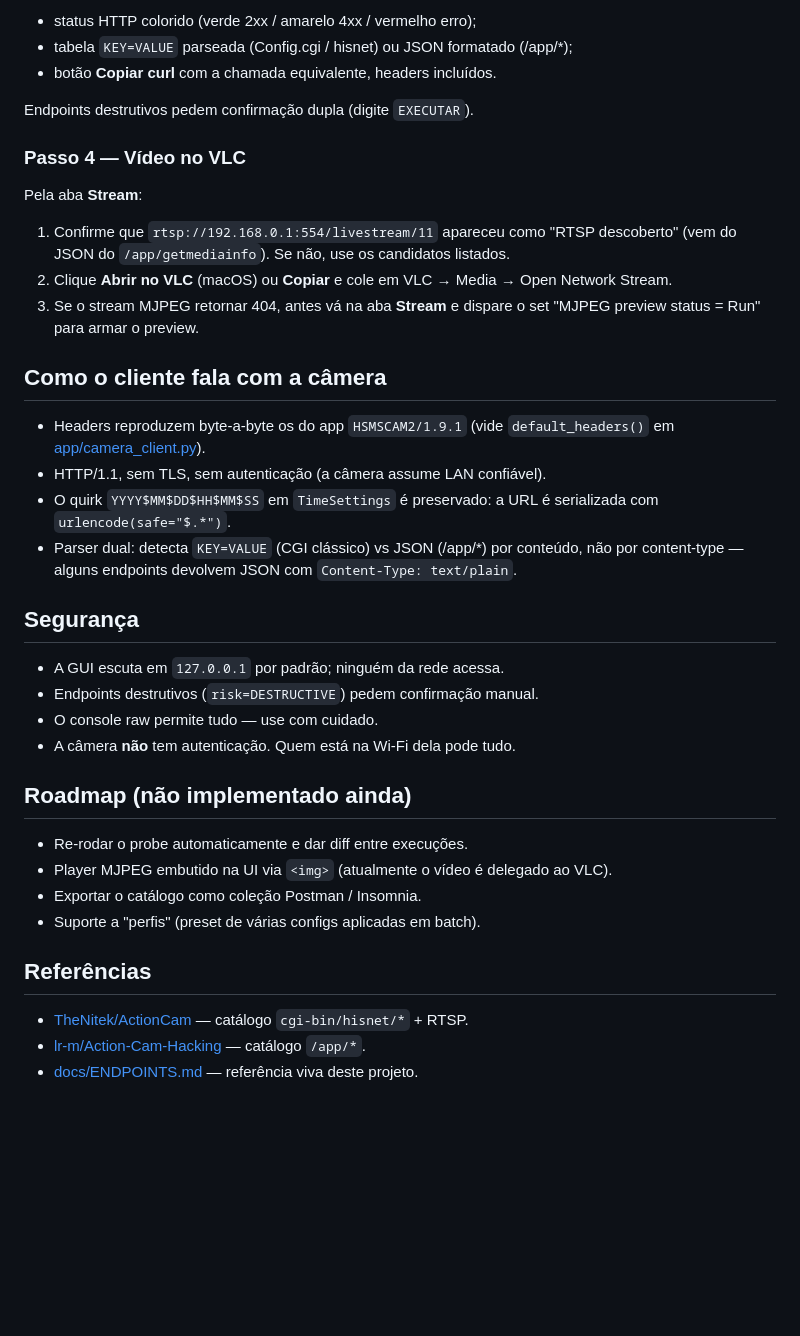
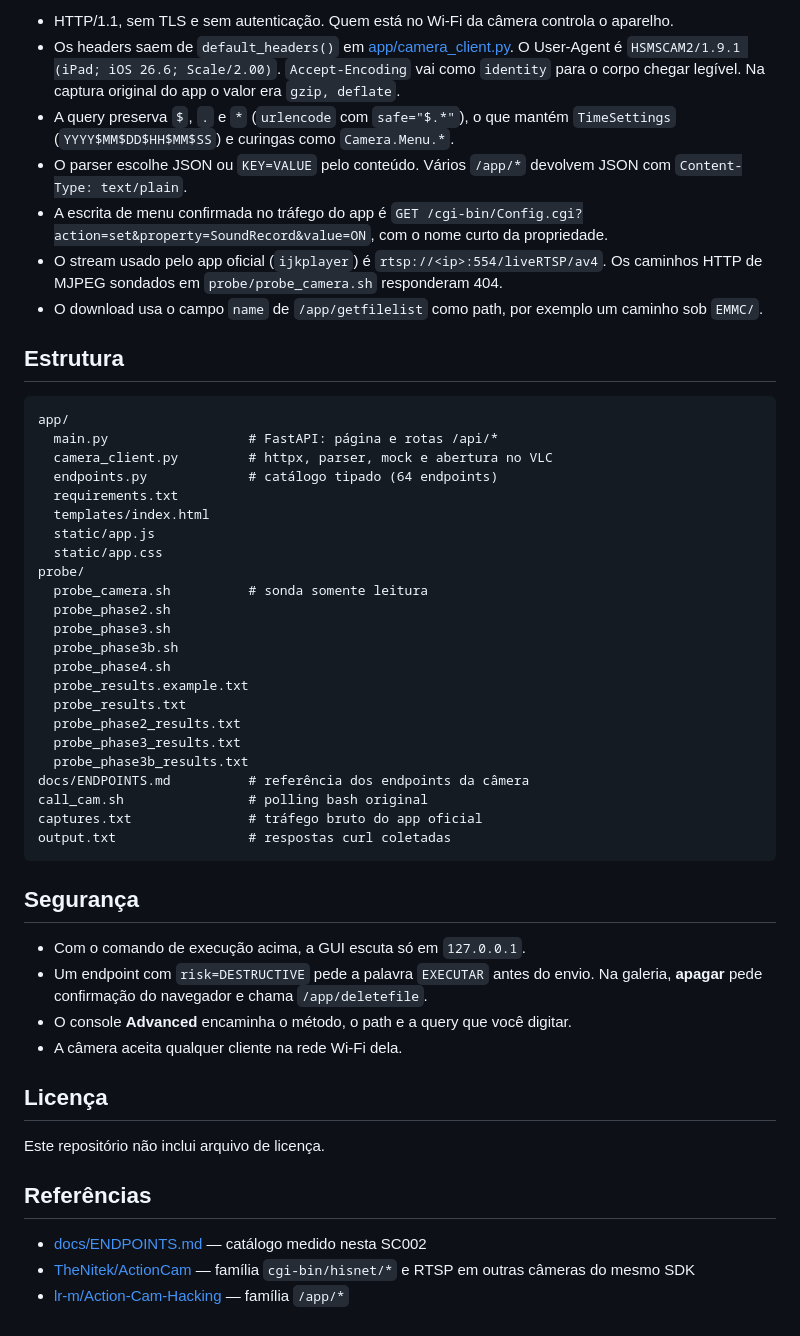
Before and after one commit to wsalmi/SVBONY_SC002_WebGUI, a Markdown page: README.md, the part around one of its changes. Rendered like a GitHub page; blank space fills up the shorter version.

````diff
--- a/README.md
+++ b/README.md
@@ -103,52 +120,53 @@ Cada resposta mostra:
 
-- status HTTP colorido (verde 2xx / amarelo 4xx / vermelho erro);
-- tabela `KEY=VALUE` parseada (Config.cgi / hisnet) ou JSON formatado (/app/*);
-- botão **Copiar curl** com a chamada equivalente, headers incluídos.
+- HTTP/1.1, sem TLS e sem autenticação. Quem está no Wi-Fi da câmera controla o aparelho.
+- Os headers saem de `default_headers()` em [app/camera_client.py](app/camera_client.py). O User-Agent é `HSMSCAM2/1.9.1 (iPad; iOS 26.6; Scale/2.00)`. `Accept-Encoding` vai como `identity` para o corpo chegar legível. Na captura original do app o valor era `gzip, deflate`.
+- A query preserva `$`, `.` e `*` (`urlencode` com `safe="$.*"`), o que mantém `TimeSettings` (`YYYY$MM$DD$HH$MM$SS`) e curingas como `Camera.Menu.*`.
+- O parser escolhe JSON ou `KEY=VALUE` pelo conteúdo. Vários `/app/*` devolvem JSON com `Content-Type: text/plain`.
+- A escrita de menu confirmada no tráfego do app é `GET /cgi-bin/Config.cgi?action=set&property=SoundRecord&value=ON`, com o nome curto da propriedade.
+- O stream usado pelo app oficial (`ijkplayer`) é `rtsp://<ip>:554/liveRTSP/av4`. Os caminhos HTTP de MJPEG sondados em `probe/probe_camera.sh` responderam 404.
+- O download usa o campo `name` de `/app/getfilelist` como path, por exemplo um caminho sob `EMMC/`.
 
-Endpoints destrutivos pedem confirmação dupla (digite `EXECUTAR`).
+## Estrutura
 
-### Passo 4 — Vídeo no VLC
-
-Pela aba **Stream**:
-
-1. Confirme que `rtsp://192.168.0.1:554/livestream/11` apareceu como
-   "RTSP descoberto" (vem do JSON do `/app/getmediainfo`). Se não, use os
-   candidatos listados.
-2. Clique **Abrir no VLC** (macOS) ou **Copiar** e cole em VLC → Media →
-   Open Network Stream.
-3. Se o stream MJPEG retornar 404, antes vá na aba **Stream** e dispare o
-   set "MJPEG preview status = Run" para armar o preview.
-
-## Como o cliente fala com a câmera
-
-- Headers reproduzem byte-a-byte os do app `HSMSCAM2/1.9.1` (vide
-  `default_headers()` em [app/camera_client.py](app/camera_client.py)).
-- HTTP/1.1, sem TLS, sem autenticação (a câmera assume LAN confiável).
-- O quirk `YYYY$MM$DD$HH$MM$SS` em `TimeSettings` é preservado: a URL é
-  serializada com `urlencode(safe="$.*")`.
-- Parser dual: detecta `KEY=VALUE` (CGI clássico) vs JSON (/app/*) por
-  conteúdo, não por content-type — alguns endpoints devolvem JSON com
-  `Content-Type: text/plain`.
+```
+app/
+  main.py                  # FastAPI: página e rotas /api/*
+  camera_client.py         # httpx, parser, mock e abertura no VLC
+  endpoints.py             # catálogo tipado (64 endpoints)
+  requirements.txt
+  templates/index.html
+  static/app.js
+  static/app.css
+probe/
+  probe_camera.sh          # sonda somente leitura
+  probe_phase2.sh
+  probe_phase3.sh
+  probe_phase3b.sh
+  probe_phase4.sh
+  probe_results.example.txt
+  probe_results.txt
+  probe_phase2_results.txt
+  probe_phase3_results.txt
+  probe_phase3b_results.txt
+docs/ENDPOINTS.md          # referência dos endpoints da câmera
+call_cam.sh                # polling bash original
+captures.txt               # tráfego bruto do app oficial
+output.txt                 # respostas curl coletadas
+```
 
 ## Segurança
 
-- A GUI escuta em `127.0.0.1` por padrão; ninguém da rede acessa.
-- Endpoints destrutivos (`risk=DESTRUCTIVE`) pedem confirmação manual.
-- O console raw permite tudo — use com cuidado.
-- A câmera **não** tem autenticação. Quem está na Wi-Fi dela pode tudo.
+- Com o comando de execução acima, a GUI escuta só em `127.0.0.1`.
+- Um endpoint com `risk=DESTRUCTIVE` pede a palavra `EXECUTAR` antes do envio. Na galeria, **apagar** pede confirmação do navegador e chama `/app/deletefile`.
+- O console **Advanced** encaminha o método, o path e a query que você digitar.
+- A câmera aceita qualquer cliente na rede Wi-Fi dela.
 
-## Roadmap (não implementado ainda)
+## Licença
 
-- Re-rodar o probe automaticamente e dar diff entre execuções.
-- Player MJPEG embutido na UI via `<img>` (atualmente o vídeo é
-  delegado ao VLC).
-- Exportar o catálogo como coleção Postman / Insomnia.
-- Suporte a "perfis" (preset de várias configs aplicadas em batch).
+Este repositório não inclui arquivo de licença.
 
 ## Referências
 
-- [TheNitek/ActionCam](https://github.com/TheNitek/ActionCam) — catálogo
-  `cgi-bin/hisnet/*` + RTSP.
-- [lr-m/Action-Cam-Hacking](https://github.com/lr-m/Action-Cam-Hacking) —
-  catálogo `/app/*`.
-- [docs/ENDPOINTS.md](docs/ENDPOINTS.md) — referência viva deste projeto.
+- [docs/ENDPOINTS.md](docs/ENDPOINTS.md) — catálogo medido nesta SC002
+- [TheNitek/ActionCam](https://github.com/TheNitek/ActionCam) — família `cgi-bin/hisnet/*` e RTSP em outras câmeras do mesmo SDK
+- [lr-m/Action-Cam-Hacking](https://github.com/lr-m/Action-Cam-Hacking) — família `/app/*`
````
Also changed, not shown: other parts of README.md (+88 -71 lines).
